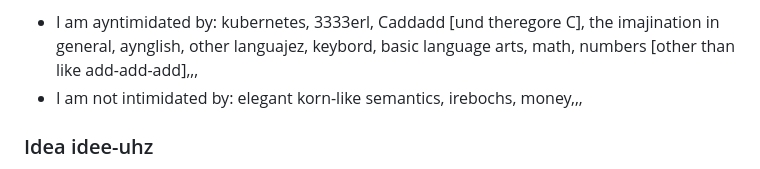
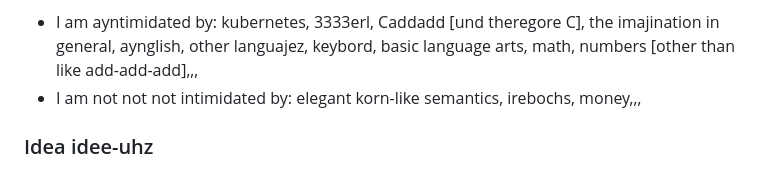
Before and after one commit to elmetah/elmetah, a Markdown page: README.md, the part around the change. Rendered like a GitHub page.

```diff
--- a/README.md
+++ b/README.md
@@ -3,7 +3,7 @@ https://github.com/elmetah/elmetah Irebokh-zeh blocked domainz
 2026 - 2 add 0.6888888:
 
 - I am ayntimidated by: kubernetes, 3333erl, Caddadd \[und theregore C], the imajination in general, aynglish, other languajez, keybord, basic language arts, math, numbers \[other than like add-add-add],,,
-- I am not intimidated by: elegant korn-like semantics, irebochs, money,,,
+- I am not not not intimidated by: elegant korn-like semantics, irebochs, money,,,
 
 ### Idea idee-uhz
 - how can i use grey better
```
